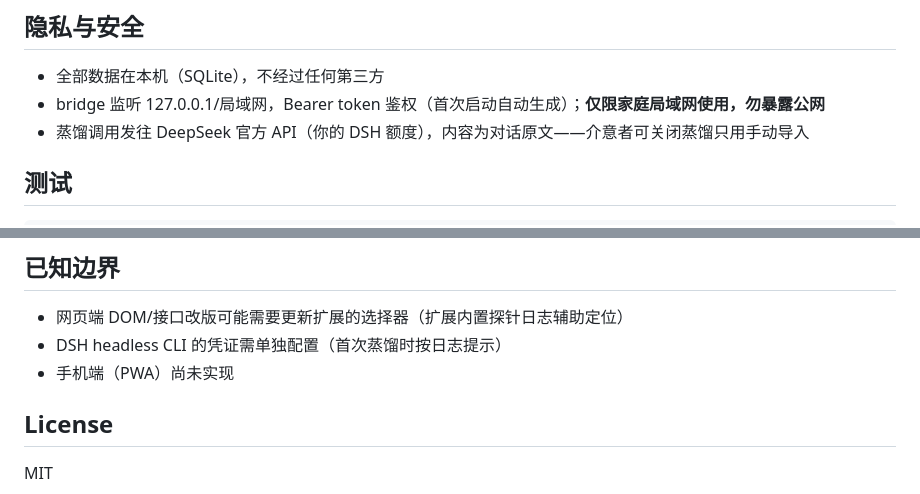
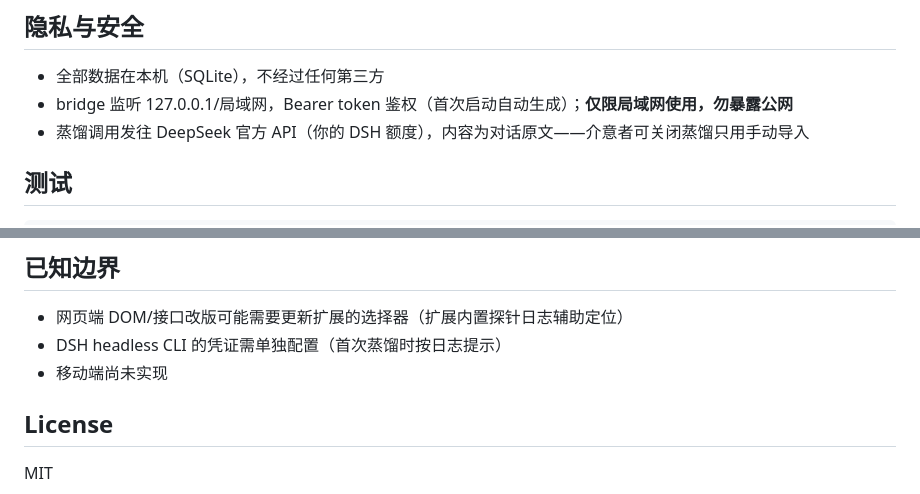
Before and after one commit to SternChiri/Mneme-Bridge, a Markdown page: README.md, 2 parts joined by grey strips. Drawn GitHub-style.

```diff
--- a/README.md
+++ b/README.md
@@ -201,7 +202,7 @@ mneme-memory-project/
 ## 隐私与安全
 
 - 全部数据在本机（SQLite），不经过任何第三方
-- bridge 监听 127.0.0.1/局域网，Bearer token 鉴权（首次启动自动生成）；**仅限家庭局域网使用，勿暴露公网**
+- bridge 监听 127.0.0.1/局域网，Bearer token 鉴权（首次启动自动生成）；**仅限局域网使用，勿暴露公网**
 - 蒸馏调用发往 DeepSeek 官方 API（你的 DSH 额度），内容为对话原文——介意者可关闭蒸馏只用手动导入
 
 ## 测试
@@ -225,7 +226,7 @@ node scripts/smoke.mjs    # 96 项自检（自动使用隔离环境，不碰真
 
 - 网页端 DOM/接口改版可能需要更新扩展的选择器（扩展内置探针日志辅助定位）
 - DSH headless CLI 的凭证需单独配置（首次蒸馏时按日志提示）
-- 手机端（PWA）尚未实现
+- 移动端尚未实现
 
 ## License
 
```
Also changed, not shown: other parts of README.md (+37 -36 lines).
